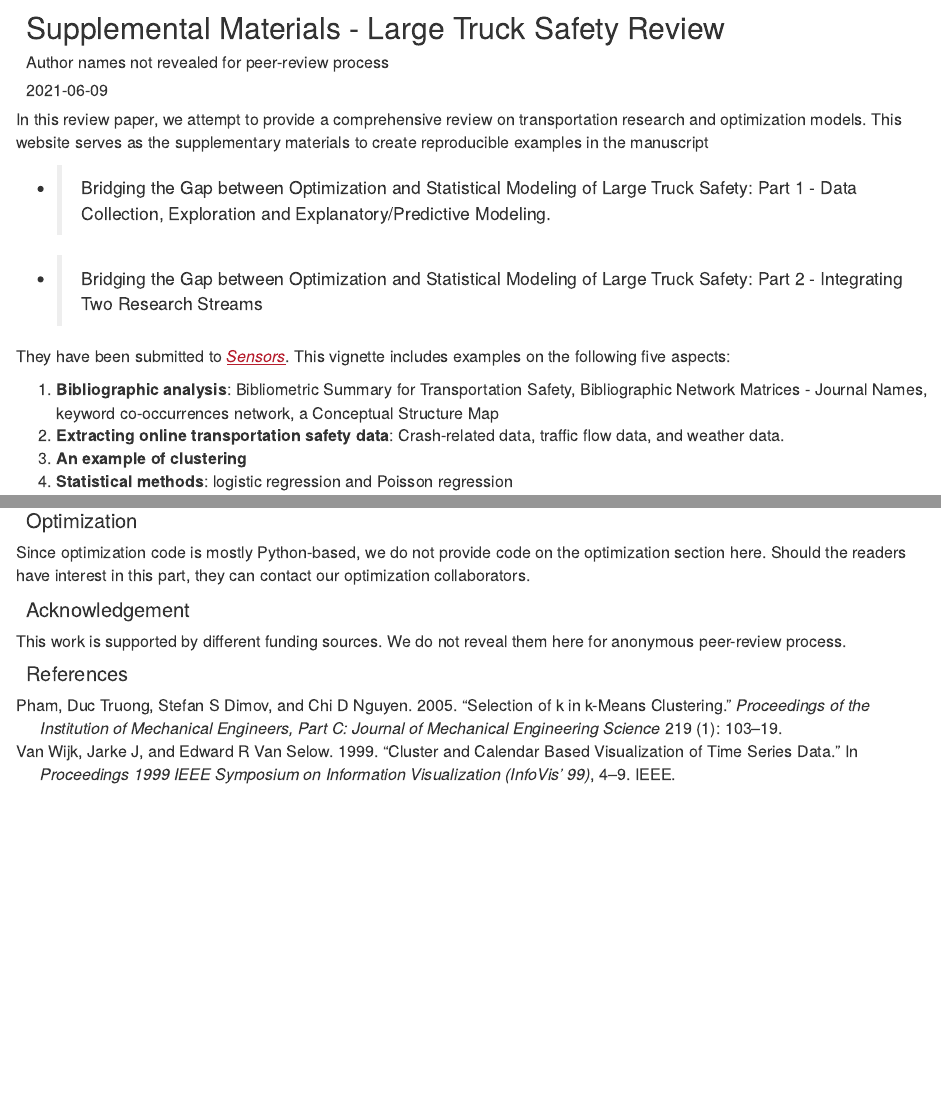
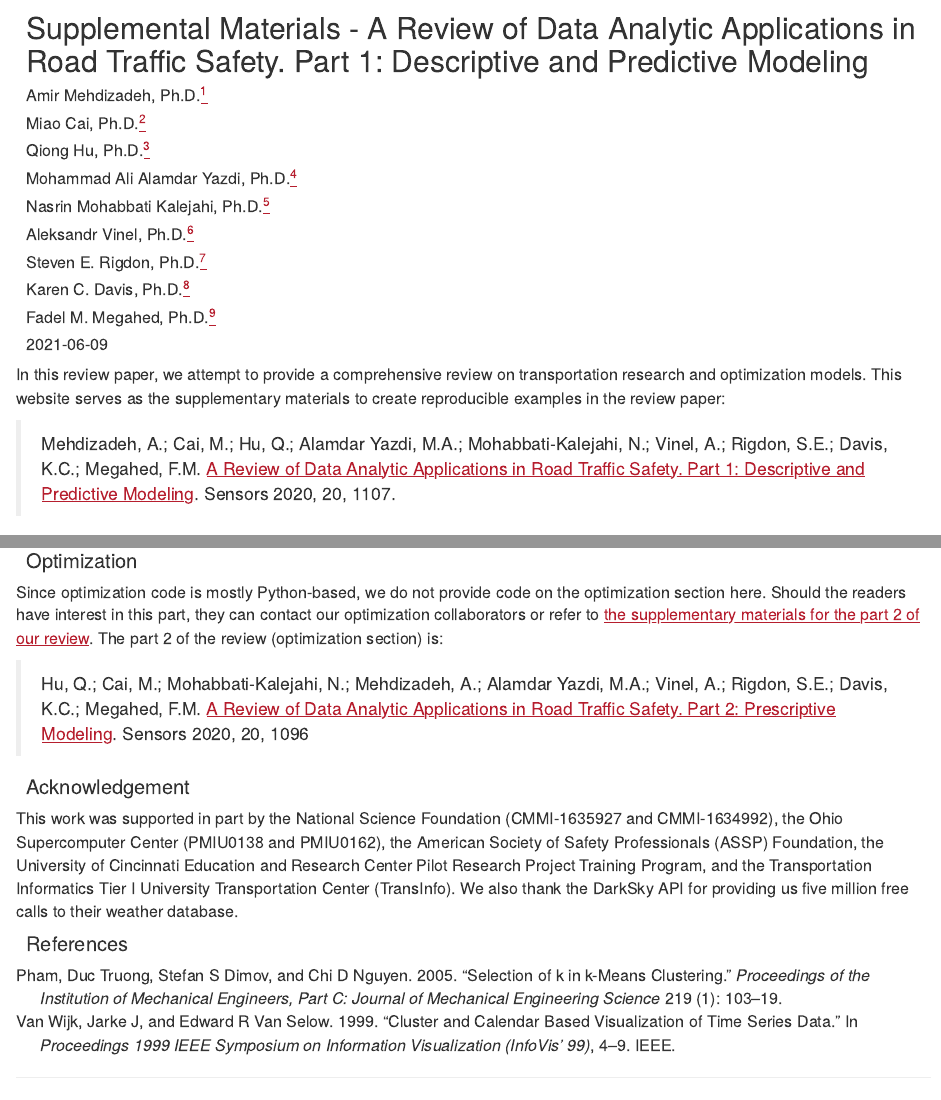
Before and after one commit to caimiao0714/TrafficSafetyReviewRmarkdown, an R Markdown document (index.Rmd): the page in a window 1100 px wide, from its top, and a second part further down, joined at a grey line. Rendered offline with R 4.5, knitr and Pandoc, with nearby package versions; drawn as R Markdown's standard HTML page in place of the format the file asks for; some code elsewhere in the file could not run offline.

Commit message:
update author information

````diff
--- a/index.Rmd
+++ b/index.Rmd
@@ -1,16 +1,15 @@
 ---
-title: "Supplemental Materials - Large Truck Safety Review"
+title: "Supplemental Materials - A Review of Data Analytic Applications in Road Traffic Safety. Part 1: Descriptive and Predictive Modeling"
 author:
-- Author names not revealed for peer-review process
-#- Qiong Hu, M.Eng.^[Department of Industrial and Systems Engineering, Auburn University. [qzh0011@auburn.edu](mailto:qzh0011@auburn.edu)]
-#- Amir Mehdizadeh, M.Eng.^[Department of Industrial and Systems Engineering, Auburn University.  Email address [azm0127@auburn.edu](mailto:azm0127@auburn.edu)]
-#- Nasrin Mohabbati Kalejahi, M.Eng.^[Department of Industrial and Systems Engineering, Auburn University.[nzm0030@auburn.edu](nzm0030@auburn.edu)]
-#- Mohammad Ali Alamdar Yazdi, Ph.D.^[Carey Business School, Johns Hopkins University[mza0052@auburn.edu](mailto:mza0052@auburn.edu)]
-#- Miao Cai, M.S.^[Department of Epidemiology and Biostatistics, Saint Louis University. [miao.cai@slu.edu](mailto:miao.cai@slu.edu)]
-#- Aleksandr Vinel, Ph.D.^[Department of Industrial and Systems Engineering, Auburn University.[alexander.vinel@auburn.edu](mailto:alexander.vinel@auburn.edu)]
-#- Steven E. Rigdon, Ph.D.^[Department of Epidemiology and Biostatistics, Saint Louis University.[steve.rigdon@slu.edu](steve.rigdon@slu.edu)]
-#- Karen C. Davis, Ph.D.^[Department of Computer Science and Software Engineering, Miami University.[davisk4@miamioh.edu](davisk4@miamioh.edu)]
-#- Fadel M. Megahed, Ph.D.^[Farmer School of Business, Miami University. Email address [fmegahed@miamioh.edu](mailto:fmegahed@miamioh.edu).]
+- Amir Mehdizadeh, Ph.D.^[Department of Industrial and Systems Engineering, Auburn University.  Email address [azm0127@auburn.edu](mailto:azm0127@auburn.edu)]
+- Miao Cai, Ph.D.^[Department of Epidemiology, School of Public Health, Sun Yat-sen University. [miao.cai@outlook.com](mailto:miao.cai@outlook.com)]
+- Qiong Hu, Ph.D.^[Department of Industrial and Systems Engineering, Auburn University. [qzh0011@auburn.edu](mailto:qzh0011@auburn.edu)]
+- Mohammad Ali Alamdar Yazdi, Ph.D.^[Carey Business School, Johns Hopkins University[mza0052@auburn.edu](mailto:mza0052@auburn.edu)]
+- Nasrin Mohabbati Kalejahi, Ph.D.^[Department of Industrial and Systems Engineering, Auburn University.[nzm0030@auburn.edu](nzm0030@auburn.edu)]
+- Aleksandr Vinel, Ph.D.^[Department of Industrial and Systems Engineering, Auburn University.[alexander.vinel@auburn.edu](mailto:alexander.vinel@auburn.edu)]
+- Steven E. Rigdon, Ph.D.^[Department of Epidemiology and Biostatistics, Saint Louis University.[steve.rigdon@slu.edu](steve.rigdon@slu.edu)]
+- Karen C. Davis, Ph.D.^[Department of Computer Science and Software Engineering, Miami University.[davisk4@miamioh.edu](davisk4@miamioh.edu)]
+- Fadel M. Megahed, Ph.D.^[Farmer School of Business, Miami University. Email address [fmegahed@miamioh.edu](mailto:fmegahed@miamioh.edu).]
 date: "`r Sys.Date()`"
 output:
   rmdformats::readthedown:
@@ -96,13 +95,11 @@ pacman::p_load(
   ClusterR, RColorBrewer, rmdformats, ggcal, gtools)
 ```
 
-In this review paper, we attempt to provide a comprehensive review on transportation research and optimization models. This website serves as the supplementary materials to create reproducible examples in the manuscript
+In this review paper, we attempt to provide a comprehensive review on transportation research and optimization models. This website serves as the supplementary materials to create reproducible examples in the review paper:
 
-- > Bridging the Gap between Optimization and Statistical Modeling of Large Truck Safety: Part 1 - Data Collection, Exploration and Explanatory/Predictive Modeling.
+> Mehdizadeh, A.; Cai, M.; Hu, Q.; Alamdar Yazdi, M.A.; Mohabbati-Kalejahi, N.; Vinel, A.; Rigdon, S.E.; Davis, K.C.; Megahed, F.M. [A Review of Data Analytic Applications in Road Traffic Safety. Part 1: Descriptive and Predictive Modeling](https://www.mdpi.com/1424-8220/20/4/1107). Sensors 2020, 20, 1107.
 
-- > Bridging the Gap between Optimization and Statistical Modeling of Large Truck Safety: Part 2 - Integrating Two Research Streams
-
-They have been submitted to _[Sensors](https://www.mdpi.com/journal/sensors)_. This vignette includes examples on the following five aspects:
+This vignette includes examples on the following five aspects:
 
 1. **Bibliographic analysis**:  Bibliometric Summary for Transportation Safety, Bibliographic Network Matrices - Journal Names, keyword co-occurrences network, a Conceptual Structure Map
 2. **Extracting online transportation safety data**: Crash-related data, traffic flow data, and weather data.
@@ -557,13 +556,14 @@ For a detailed explanation on interpreting the results of a Poisson regression,
 
 # Optimization
 
-Since optimization code is mostly Python-based, we do not provide code on the optimization section here. Should the readers have interest in this part, they can contact our optimization collaborators.
+Since optimization code is mostly Python-based, we do not provide code on the optimization section here. Should the readers have interest in this part, they can contact our optimization collaborators or refer to [the supplementary materials for the part 2 of our review](https://caimiao0714.github.io/optimization_stats_case_study/). The part 2 of the review (optimization section) is:
+
+> Hu, Q.; Cai, M.; Mohabbati-Kalejahi, N.; Mehdizadeh, A.; Alamdar Yazdi, M.A.; Vinel, A.; Rigdon, S.E.; Davis, K.C.; Megahed, F.M. [A Review of Data Analytic Applications in Road Traffic Safety. Part 2: Prescriptive Modeling](https://www.mdpi.com/1424-8220/20/4/1096). Sensors 2020, 20, 1096
 
 # Acknowledgement{-}
 
-This work is supported by different funding sources. We do not reveal them here for anonymous peer-review process.
-<!--
+
 This work was supported in part by  the National Science Foundation (CMMI-1635927 and CMMI-1634992), the Ohio Supercomputer Center (PMIU0138 and PMIU0162), the American Society of Safety Professionals (ASSP) Foundation, the University of Cincinnati Education and Research Center Pilot Research Project Training Program, and the Transportation Informatics Tier I University Transportation Center (TransInfo). We also thank the DarkSky API for providing us five million free calls to their weather database.
--->
+
 
 # References {#references .unnumbered}
````
Also changed, not shown: README.md, index.Rmd (8 more changed lines), 1 other file.
